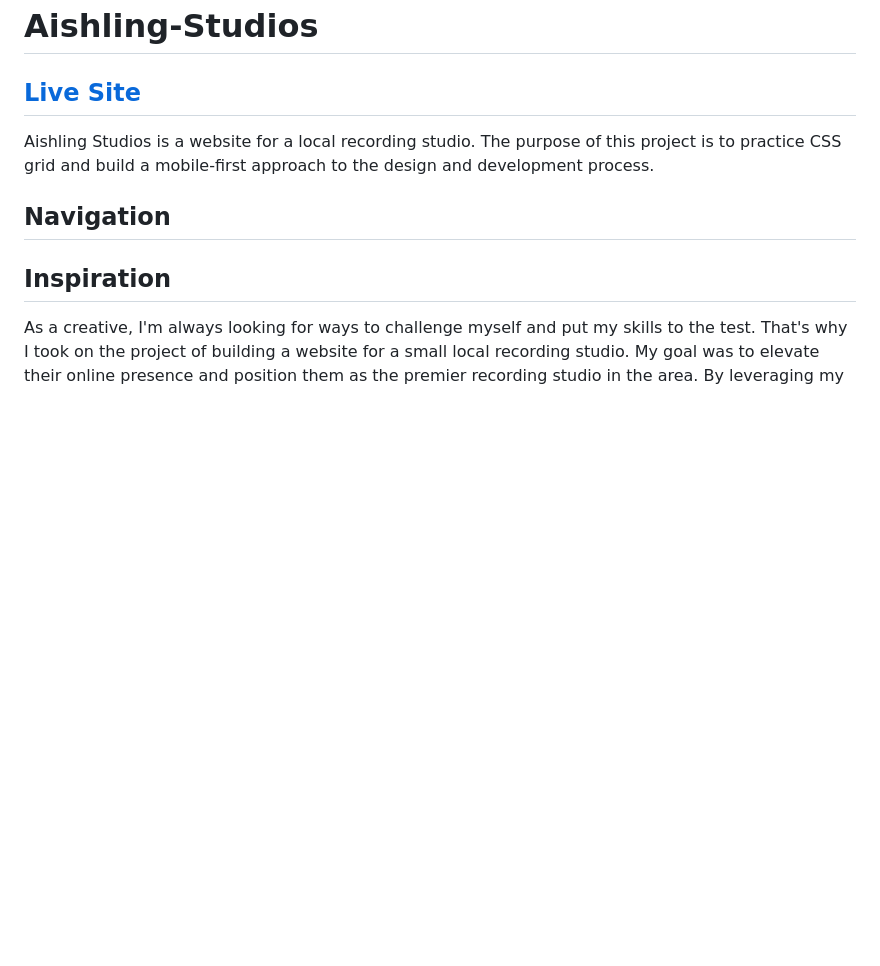
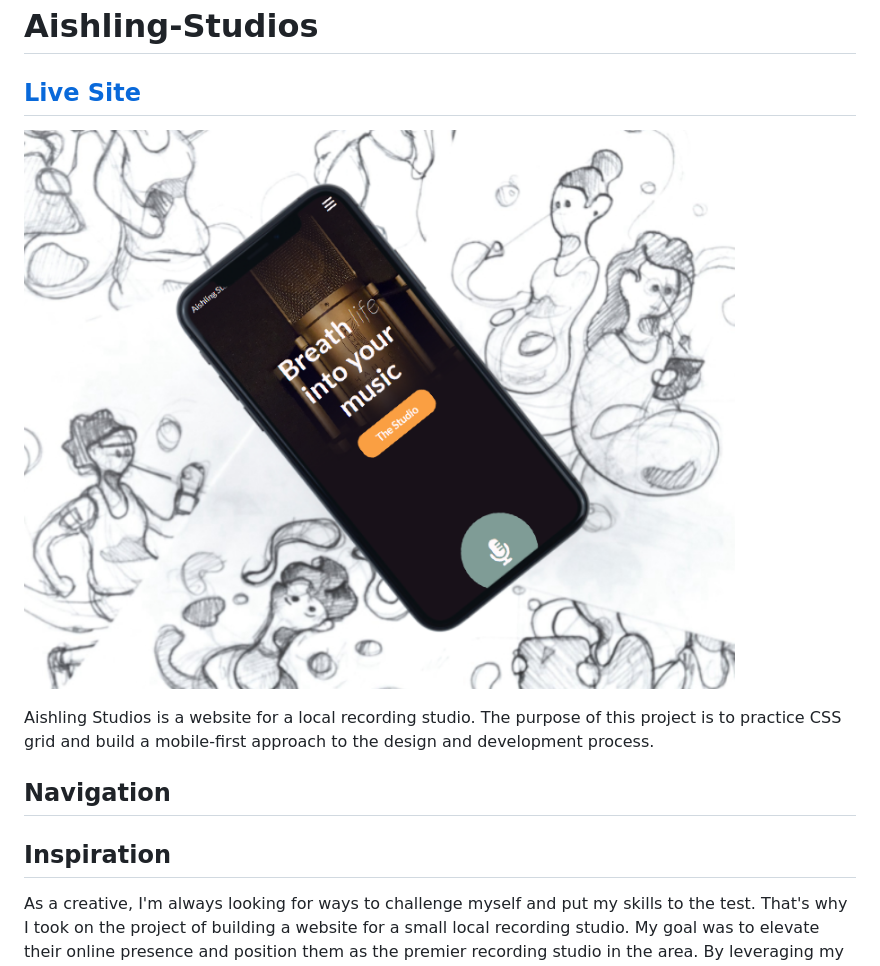
Before and after one commit to Brian-FullStack/Aishling-Studios, a Markdown page: README.md, the part around the change. GitHub-like rendering; pictures changed too: assets/images/mockup-image.png (added); blank space fills up the shorter version.

Commit message:
Added mockup image

```diff
--- a/README.md
+++ b/README.md
@@ -1,6 +1,8 @@
 # Aishling-Studios
 
 ## [Live Site](https://brian-fullstack.github.io/Aishling-Studios/)
+
+![Mockup Image](assets/images/mockup-image.png)
 
 Aishling Studios is a website for a local recording studio. The purpose of this project is to practice CSS grid and build a mobile-first approach to the design and development process.
 
```
